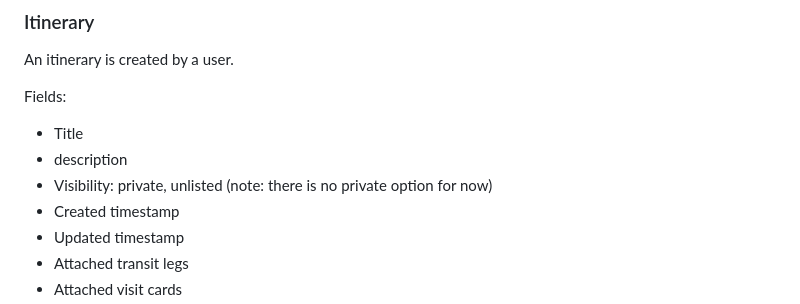
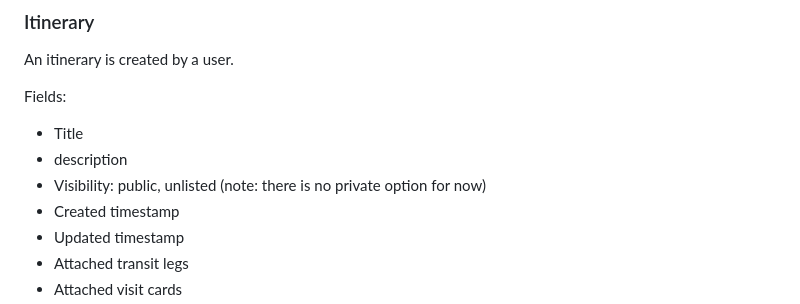
Before and after one commit to patreeceeo/railfolk-japan, a Markdown page: PRD.md, the part around the change. GitHub-like rendering.

Commit message:
no private intineraries

```diff
--- a/PRD.md
+++ b/PRD.md
@@ -70,7 +70,7 @@ Fields:
 
 * Title
 * description
-* Visibility: private, unlisted (note: there is no private option for now)
+* Visibility: public, unlisted (note: there is no private option for now)
 * Created timestamp
 * Updated timestamp
 * Attached transit legs
```
